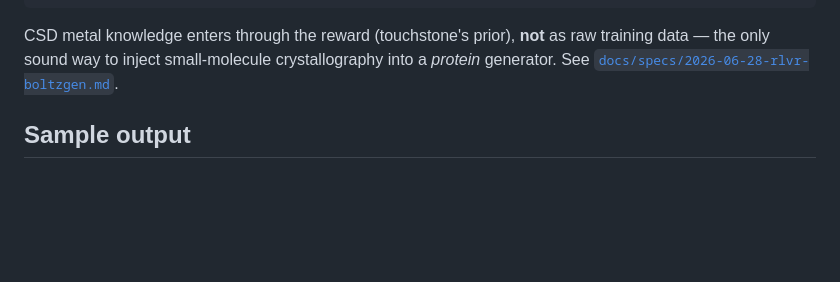
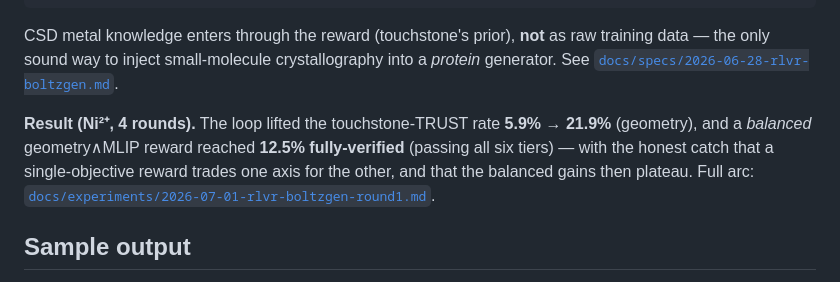
Before and after one commit to charleneleong-ai/ai4science, a Markdown page: touchstone/README.md, the part around the change. Drawn GitHub-style; blank space fills up the shorter version.

Commit message:
docs(touchstone): RLVR rounds 1–4 — the objective tradeoff and its resolution (#53)
Full four-round arc of verifier-as-reward RAFT on BoltzGen (Ni):
- round 1 (geometry-only reward): geometry-TRUST 5.9%→21.9%, but MD-labile sites;
- round 2 (MLIP-only reward): MLIP-stability ~8× up, but geometry-TRUST collapses to 6.3%;
- round 3 (balanced, dual-pass): BOTH rise — geometry 66.7%, full-6-tier TRUST 12.5% (~6× r1&2);
- round 4 (more dual-passers): plateaus — geometry 72.9%, full-6-tier ~10% (flat within noise).

Plus a README 'Result' line linking the writeup. Lesson: RLVR optimizes exactly what the reward
selects for; the reward must encode every objective, and balanced selection's gains saturate.

```diff
--- a/touchstone/README.md
+++ b/touchstone/README.md
@@ -73,6 +73,11 @@ CSD metal knowledge enters through the reward (touchstone's prior), **not** as r
 data — the only sound way to inject small-molecule crystallography into a *protein* generator.
 See [`docs/specs/2026-06-28-rlvr-boltzgen.md`](docs/specs/2026-06-28-rlvr-boltzgen.md).
 
+**Result (Ni²⁺, 4 rounds).** The loop lifted the touchstone-TRUST rate **5.9% → 21.9%** (geometry),
+and a *balanced* geometry∧MLIP reward reached **12.5% fully-verified** (passing all six tiers) — with
+the honest catch that a single-objective reward trades one axis for the other, and that the balanced
+gains then plateau. Full arc: [`docs/experiments/2026-07-01-rlvr-boltzgen-round1.md`](docs/experiments/2026-07-01-rlvr-boltzgen-round1.md).
+
 ## Sample output
 
 Each result is a JSON-able dict: per-tier verdicts (`label` / `score` / `reason` + a
```
Also changed, not shown: 1 other file.
